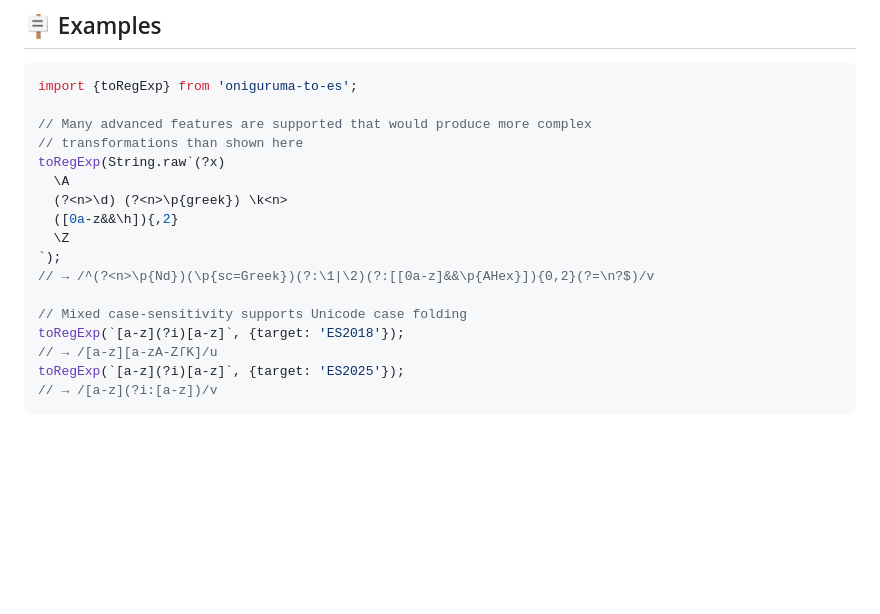
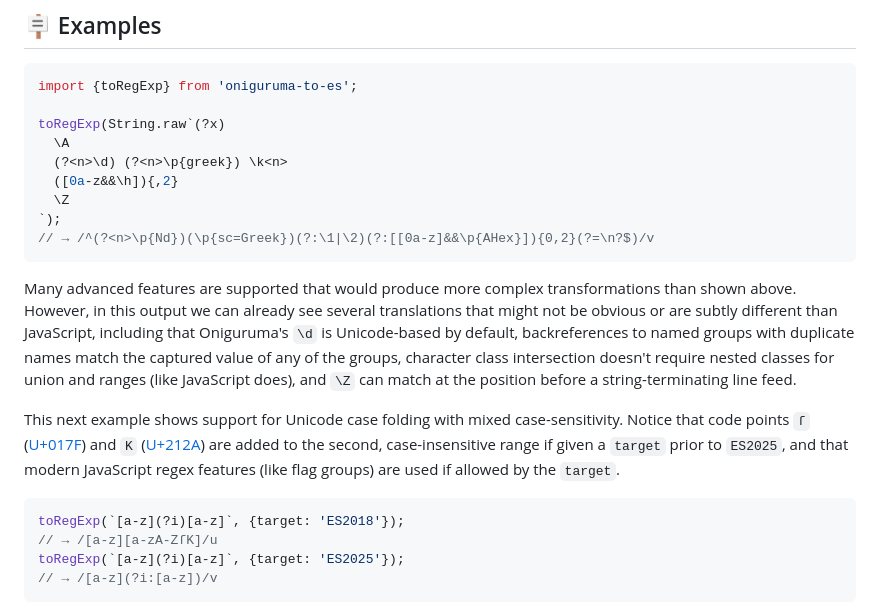
Before and after one commit to slevithan/oniguruma-to-es, a Markdown page: README.md, the part around the change. Drawn GitHub-style; blank space fills up the shorter version.

Commit message:
Readme: examples

````diff
--- a/README.md
+++ b/README.md
@@ -26,8 +26,6 @@ Depending on features used, Oniguruma-To-ES might use advanced emulation via a `
 ```js
 import {toRegExp} from 'oniguruma-to-es';
 
-// Many advanced features are supported that would produce more complex
-// transformations than shown here
 toRegExp(String.raw`(?x)
   \A
   (?<n>\d) (?<n>\p{greek}) \k<n>
@@ -35,8 +33,13 @@ toRegExp(String.raw`(?x)
   \Z
 `);
 // → /^(?<n>\p{Nd})(\p{sc=Greek})(?:\1|\2)(?:[[0a-z]&&\p{AHex}]){0,2}(?=\n?$)/v
+```
 
-// Mixed case-sensitivity supports Unicode case folding
+Many advanced features are supported that would produce more complex transformations than shown above. However, in this output we can already see several translations that might not be obvious or are subtly different than JavaScript, including that Oniguruma's `\d` is Unicode-based by default, backreferences to named groups with duplicate names match the captured value of any of the groups, character class intersection doesn't require nested classes for union and ranges (like JavaScript does), and `\Z` can match at the position before a string-terminating line feed.
+
+This next example shows support for Unicode case folding with mixed case-sensitivity. Notice that code points `ſ` ([U+017F](https://codepoints.net/U+017F)) and `K` ([U+212A](https://codepoints.net/U+212A)) are added to the second, case-insensitive range if given a `target` prior to `ES2025`, and that modern JavaScript regex features (like flag groups) are used if allowed by the `target`.
+
+```js
 toRegExp(`[a-z](?i)[a-z]`, {target: 'ES2018'});
 // → /[a-z][a-zA-ZſK]/u
 toRegExp(`[a-z](?i)[a-z]`, {target: 'ES2025'});
````
